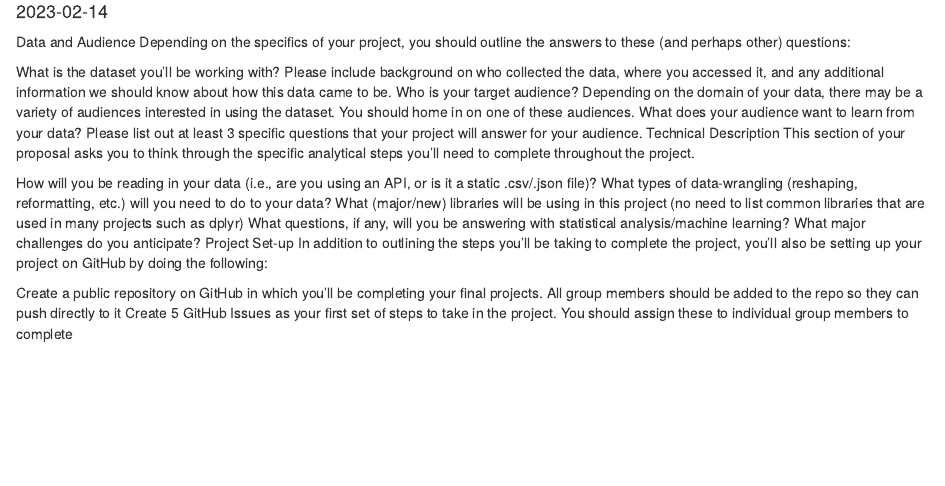
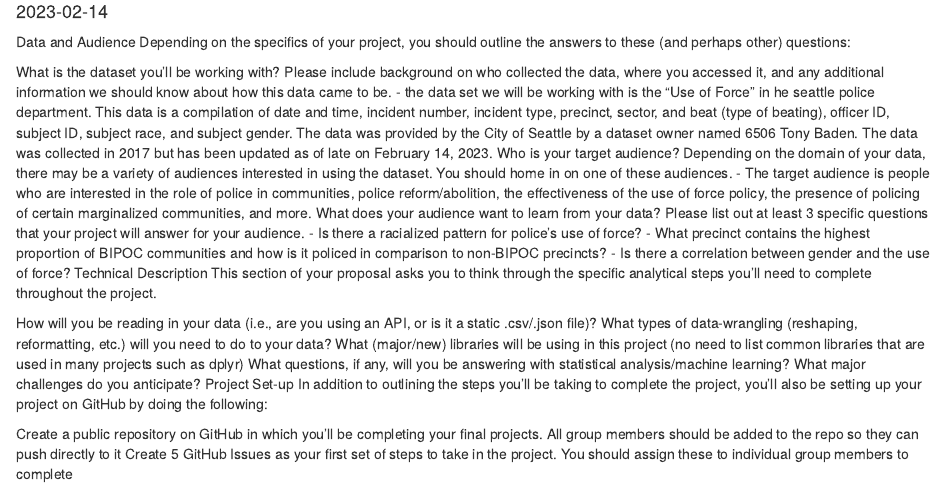
Before and after one commit to jvdyfu/info-201-final-project, an R Markdown document (project proposal.Rmd): the page in a window 1100 px wide, from 70 px down. Rendered offline with R 4.5, knitr and Pandoc, with nearby package versions.

Commit message:
audience and data

```diff
--- a/project proposal.Rmd
+++ b/project proposal.Rmd
@@ -12,8 +12,13 @@ Data and Audience
 Depending on the specifics of your project, you should outline the answers to these (and perhaps other) questions:
 
 What is the dataset you’ll be working with? Please include background on who collected the data, where you accessed it, and any additional information we should know about how this data came to be.
+- the data set we will be working with is the "Use of Force" in he seattle police department. This data is a compilation of date and time, incident number, incident type, precinct, sector, and beat (type of beating), officer ID, subject ID, subject race, and subject gender. The data was provided by the City of Seattle by a dataset owner named 6506 Tony Baden. The data was collected in 2017 but has been updated as of late on February 14, 2023.
 Who is your target audience? Depending on the domain of your data, there may be a variety of audiences interested in using the dataset. You should home in on one of these audiences.
+- The target audience is people who are interested in the role of police in communities, police reform/abolition, the effectiveness of the use of force policy, the presence of policing of certain marginalized communities, and more.
 What does your audience want to learn from your data? Please list out at least 3 specific questions that your project will answer for your audience.
+- Is there a racialized pattern for police's use of force?
+- What precinct contains the highest proportion of BIPOC communities and how is it policed in comparison to non-BIPOC precincts?
+- Is there a correlation between gender and the use of force?
 Technical Description
 This section of your proposal asks you to think through the specific analytical steps you’ll need to complete throughout the project.
 
```
